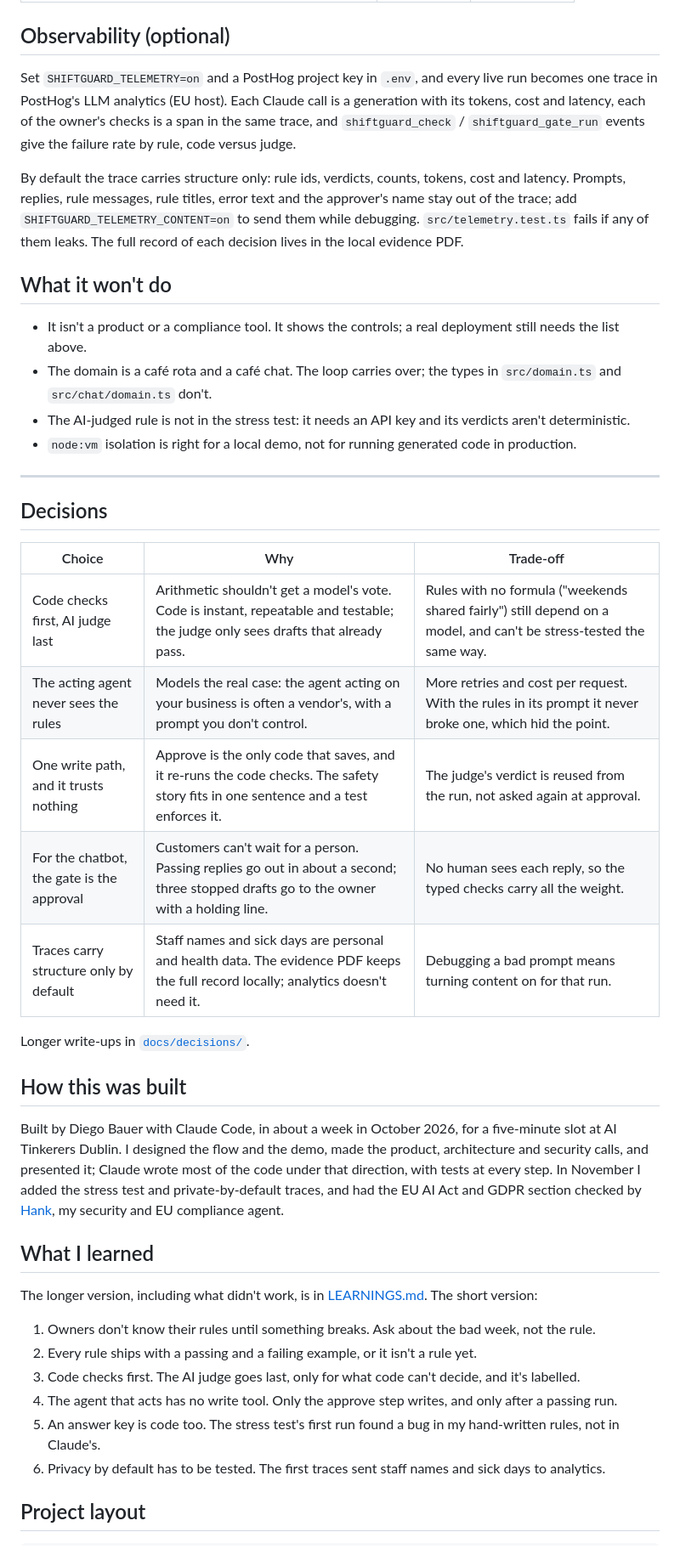
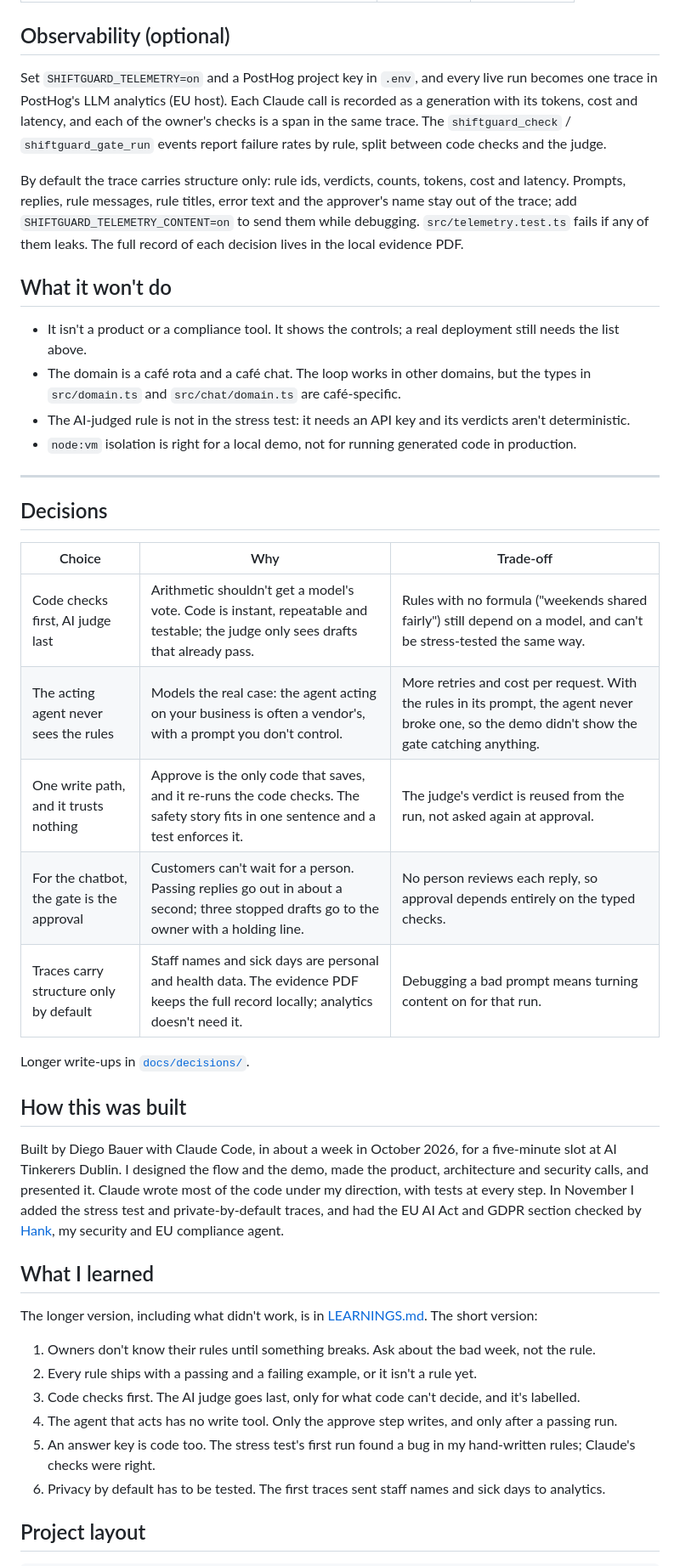
Before and after one commit to AIwithDiego/taste-to-evals, a Markdown page: README.md, the part around one of its changes. Shown at 85% size. GitHub-like rendering.

Commit message:
README: plainer wording, contributing section
Co-Authored-By: Smith (AIwithDiego)

```diff
--- a/README.md
+++ b/README.md
@@ -191,14 +191,14 @@ Everything runs on Claude Haiku 5.5 (`src/claude.ts`).
 
 ## Observability (optional)
 
-Set `SHIFTGUARD_TELEMETRY=on` and a PostHog project key in `.env`, and every live run becomes one trace in PostHog's LLM analytics (EU host). Each Claude call is a generation with its tokens, cost and latency, each of the owner's checks is a span in the same trace, and `shiftguard_check` / `shiftguard_gate_run` events give the failure rate by rule, code versus judge.
+Set `SHIFTGUARD_TELEMETRY=on` and a PostHog project key in `.env`, and every live run becomes one trace in PostHog's LLM analytics (EU host). Each Claude call is recorded as a generation with its tokens, cost and latency, and each of the owner's checks is a span in the same trace. The `shiftguard_check` / `shiftguard_gate_run` events report failure rates by rule, split between code checks and the judge.
 
 By default the trace carries structure only: rule ids, verdicts, counts, tokens, cost and latency. Prompts, replies, rule messages, rule titles, error text and the approver's name stay out of the trace; add `SHIFTGUARD_TELEMETRY_CONTENT=on` to send them while debugging. `src/telemetry.test.ts` fails if any of them leaks. The full record of each decision lives in the local evidence PDF.
 
 ## What it won't do
 
 - It isn't a product or a compliance tool. It shows the controls; a real deployment still needs the list above.
-- The domain is a café rota and a café chat. The loop carries over; the types in `src/domain.ts` and `src/chat/domain.ts` don't.
+- The domain is a café rota and a café chat. The loop works in other domains, but the types in `src/domain.ts` and `src/chat/domain.ts` are café-specific.
 - The AI-judged rule is not in the stress test: it needs an API key and its verdicts aren't deterministic.
 - `node:vm` isolation is right for a local demo, not for running generated code in production.
 
@@ -209,16 +209,16 @@ By default the trace carries structure only: rule ids, verdicts, counts, tokens,
 | Choice | Why | Trade-off |
 |---|---|---|
 | Code checks first, AI judge last | Arithmetic shouldn't get a model's vote. Code is instant, repeatable and testable; the judge only sees drafts that already pass. | Rules with no formula ("weekends shared fairly") still depend on a model, and can't be stress-tested the same way. |
-| The acting agent never sees the rules | Models the real case: the agent acting on your business is often a vendor's, with a prompt you don't control. | More retries and cost per request. With the rules in its prompt it never broke one, which hid the point. |
+| The acting agent never sees the rules | Models the real case: the agent acting on your business is often a vendor's, with a prompt you don't control. | More retries and cost per request. With the rules in its prompt, the agent never broke one, so the demo didn't show the gate catching anything. |
 | One write path, and it trusts nothing | Approve is the only code that saves, and it re-runs the code checks. The safety story fits in one sentence and a test enforces it. | The judge's verdict is reused from the run, not asked again at approval. |
-| For the chatbot, the gate is the approval | Customers can't wait for a person. Passing replies go out in about a second; three stopped drafts go to the owner with a holding line. | No human sees each reply, so the typed checks carry all the weight. |
+| For the chatbot, the gate is the approval | Customers can't wait for a person. Passing replies go out in about a second; three stopped drafts go to the owner with a holding line. | No person reviews each reply, so approval depends entirely on the typed checks. |
 | Traces carry structure only by default | Staff names and sick days are personal and health data. The evidence PDF keeps the full record locally; analytics doesn't need it. | Debugging a bad prompt means turning content on for that run. |
 
 Longer write-ups in [`docs/decisions/`](docs/decisions/).
 
 ## How this was built
 
-Built by Diego Bauer with Claude Code, in about a week in October 2026, for a five-minute slot at AI Tinkerers Dublin. I designed the flow and the demo, made the product, architecture and security calls, and presented it; Claude wrote most of the code under that direction, with tests at every step. In November I added the stress test and private-by-default traces, and had the EU AI Act and GDPR section checked by [Hank](https://github.com/AIwithDiego/hank), my security and EU compliance agent.
+Built by Diego Bauer with Claude Code, in about a week in October 2026, for a five-minute slot at AI Tinkerers Dublin. I designed the flow and the demo, made the product, architecture and security calls, and presented it. Claude wrote most of the code under my direction, with tests at every step. In November I added the stress test and private-by-default traces, and had the EU AI Act and GDPR section checked by [Hank](https://github.com/AIwithDiego/hank), my security and EU compliance agent.
 
 ## What I learned
 
@@ -228,7 +228,7 @@ The longer version, including what didn't work, is in [LEARNINGS.md](LEARNINGS.m
 2. Every rule ships with a passing and a failing example, or it isn't a rule yet.
 3. Code checks first. The AI judge goes last, only for what code can't decide, and it's labelled.
 4. The agent that acts has no write tool. Only the approve step writes, and only after a passing run.
-5. An answer key is code too. The stress test's first run found a bug in my hand-written rules, not in Claude's.
+5. An answer key is code too. The stress test's first run found a bug in my hand-written rules; Claude's checks were right.
 6. Privacy by default has to be tested. The first traces sent staff names and sick days to analytics.
 
 ## Project layout
```
Also changed, not shown: other parts of README.md (+9 -5 lines).
